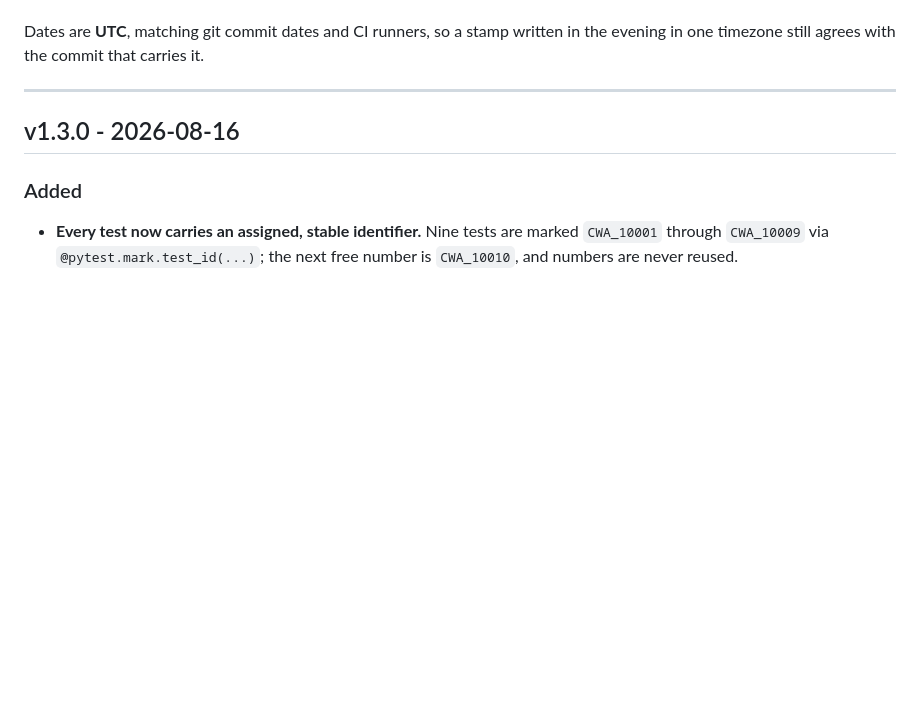
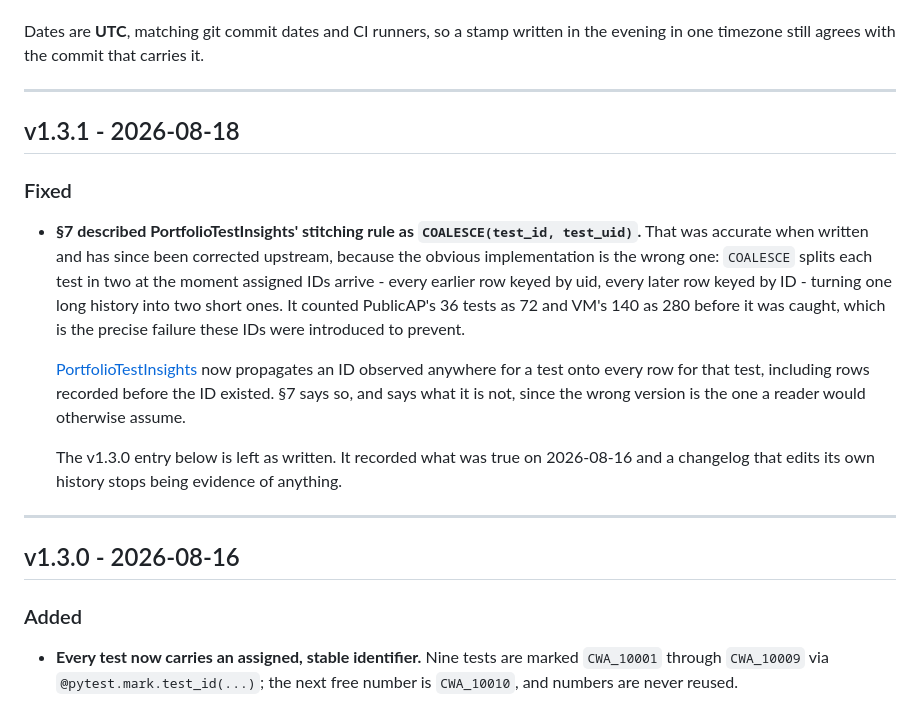
Before and after one commit to apolskiy/CountryWeather, a Markdown page: CHANGELOG.md, the part around the change. GitHub-like rendering; blank space fills up the shorter version.

```diff
--- a/CHANGELOG.md
+++ b/CHANGELOG.md
@@ -20,6 +20,29 @@ framework:
 
 Dates are **UTC**, matching git commit dates and CI runners, so a stamp written
 in the evening in one timezone still agrees with the commit that carries it.
+
+---
+
+## v1.3.1 - 2026-08-18
+
+### Fixed
+
+- **§7 described PortfolioTestInsights' stitching rule as `COALESCE(test_id,
+  test_uid)`.** That was accurate when written and has since been corrected
+  upstream, because the obvious implementation is the wrong one: `COALESCE`
+  splits each test in two at the moment assigned IDs arrive - every earlier row
+  keyed by uid, every later row keyed by ID - turning one long history into two
+  short ones. It counted PublicAP's 36 tests as 72 and VM's 140 as 280 before it
+  was caught, which is the precise failure these IDs were introduced to prevent.
+
+  [PortfolioTestInsights](https://github.com/apolskiy/PortfolioTestInsights) now
+  propagates an ID observed anywhere for a test onto every row for that test,
+  including rows recorded before the ID existed. §7 says so, and says what it is
+  not, since the wrong version is the one a reader would otherwise assume.
+
+  The v1.3.0 entry below is left as written. It recorded what was true on
+  2026-08-16 and a changelog that edits its own history stops being evidence of
+  anything.
 
 ---
 
```
Also changed, not shown: readme.md (+12 -5 lines).
